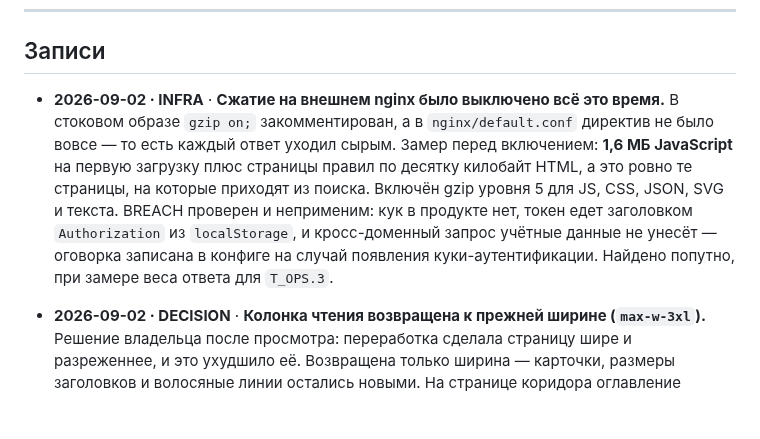
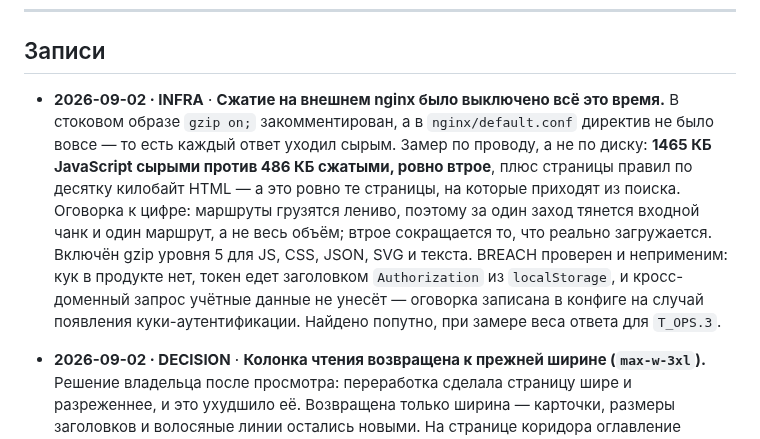
Before and after one commit to Azzot88/Vimana, a Markdown page: PRD/CHANGELOG.md, the part around the change. Drawn GitHub-style; blank space fills up the shorter version.

Commit message:
correct bundle figure

```diff
--- a/PRD/CHANGELOG.md
+++ b/PRD/CHANGELOG.md
@@ -20,7 +20,7 @@
 
 ## Записи
 
-- **2026-09-02 · INFRA** · **Сжатие на внешнем nginx было выключено всё это время.** В стоковом образе `gzip on;` закомментирован, а в `nginx/default.conf` директив не было вовсе — то есть каждый ответ уходил сырым. Замер перед включением: **1,6 МБ JavaScript** на первую загрузку плюс страницы правил по десятку килобайт HTML, а это ровно те страницы, на которые приходят из поиска. Включён gzip уровня 5 для JS, CSS, JSON, SVG и текста. BREACH проверен и неприменим: кук в продукте нет, токен едет заголовком `Authorization` из `localStorage`, и кросс-доменный запрос учётные данные не унесёт — оговорка записана в конфиге на случай появления куки-аутентификации. Найдено попутно, при замере веса ответа для `T_OPS.3`.
+- **2026-09-02 · INFRA** · **Сжатие на внешнем nginx было выключено всё это время.** В стоковом образе `gzip on;` закомментирован, а в `nginx/default.conf` директив не было вовсе — то есть каждый ответ уходил сырым. Замер по проводу, а не по диску: **1465 КБ JavaScript сырыми против 486 КБ сжатыми, ровно втрое**, плюс страницы правил по десятку килобайт HTML — а это ровно те страницы, на которые приходят из поиска. Оговорка к цифре: маршруты грузятся лениво, поэтому за один заход тянется входной чанк и один маршрут, а не весь объём; втрое сокращается то, что реально загружается. Включён gzip уровня 5 для JS, CSS, JSON, SVG и текста. BREACH проверен и неприменим: кук в продукте нет, токен едет заголовком `Authorization` из `localStorage`, и кросс-доменный запрос учётные данные не унесёт — оговорка записана в конфиге на случай появления куки-аутентификации. Найдено попутно, при замере веса ответа для `T_OPS.3`.
 
 - **2026-09-02 · DECISION** · **Колонка чтения возвращена к прежней ширине (`max-w-3xl`).** Решение владельца после просмотра: переработка сделала страницу шире и разреженнее, и это ухудшило её. Возвращена только ширина — карточки, размеры заголовков и волосяные линии остались новыми. На странице коридора оглавление вынесено **в поле сбоку**, а не внутрь колонки: плотность текста восстановлена без потери карты документа. Напоминание себе: вид решается разговором и просмотром, а не таблицей правил.
 
```
